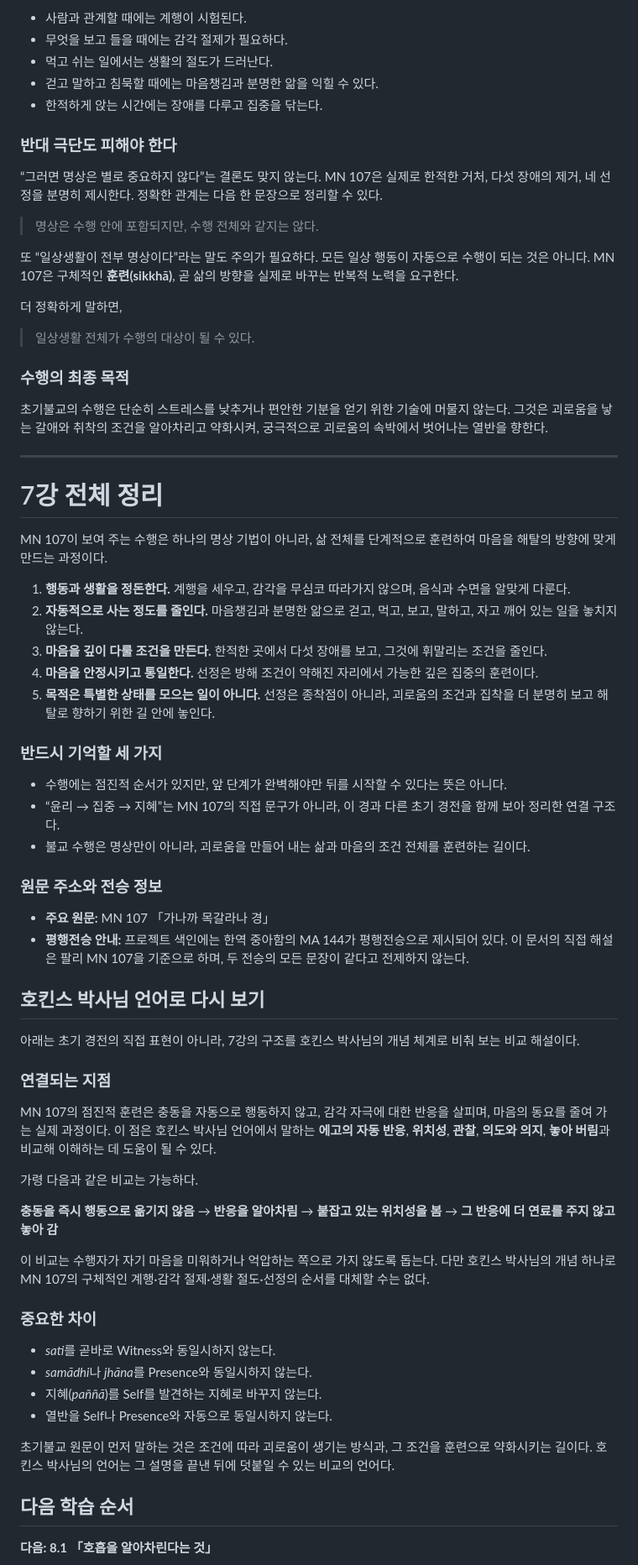
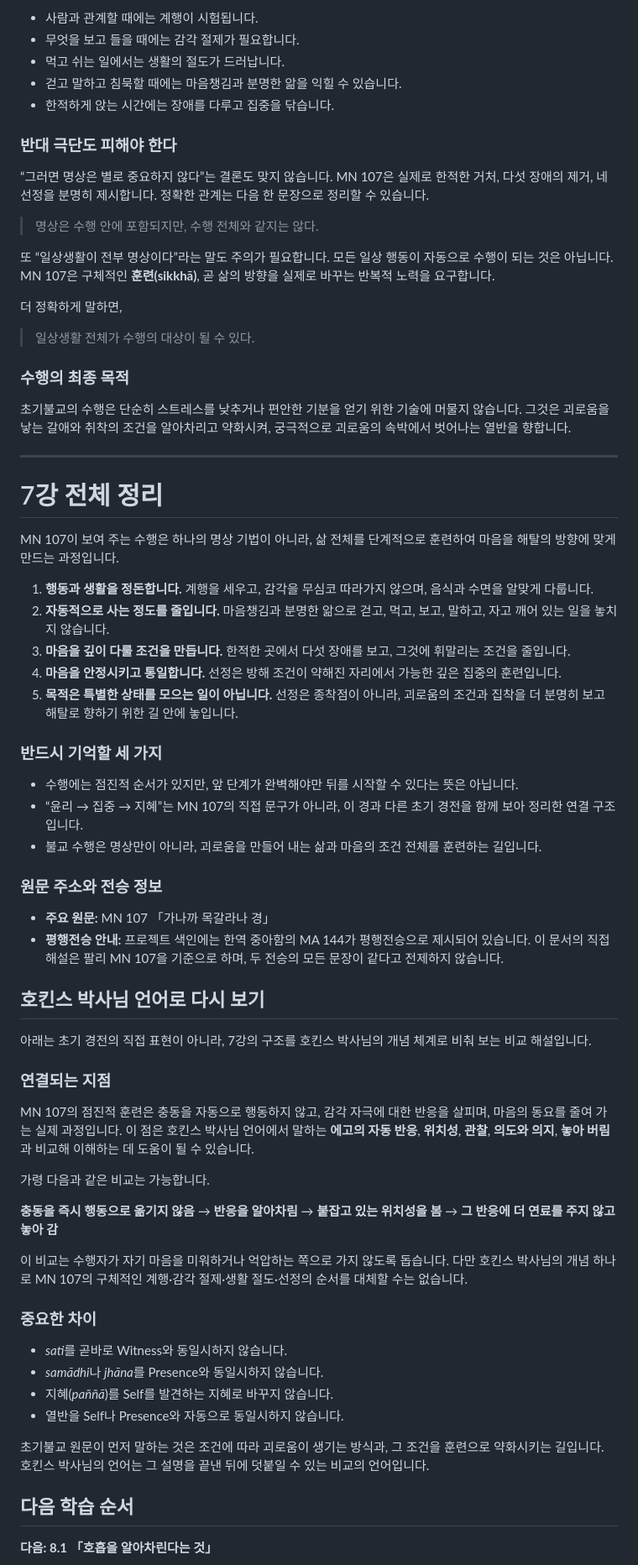
Before and after one commit to disnotons/GPT, a Markdown page: 초기불교_완전입문/7강_수행의_전체_과정_점진적_훈련_통합정제본.md, the part around one of its changes. Shown at 84% size. Drawn GitHub-style.

```diff
--- a/초기불교_완전입문/7강_수행의_전체_과정_점진적_훈련_통합정제본.md
+++ b/초기불교_완전입문/7강_수행의_전체_과정_점진적_훈련_통합정제본.md
@@ -470,17 +470,17 @@ MN 107은 네 선정 뒤에 오온을 어떻게 관찰하는지, 무상을 어
 
-- 사람과 관계할 때에는 계행이 시험된다.
-- 무엇을 보고 들을 때에는 감각 절제가 필요하다.
-- 먹고 쉬는 일에서는 생활의 절도가 드러난다.
-- 걷고 말하고 침묵할 때에는 마음챙김과 분명한 앎을 익힐 수 있다.
-- 한적하게 앉는 시간에는 장애를 다루고 집중을 닦는다.
+- 사람과 관계할 때에는 계행이 시험됩니다.
+- 무엇을 보고 들을 때에는 감각 절제가 필요합니다.
+- 먹고 쉬는 일에서는 생활의 절도가 드러납니다.
+- 걷고 말하고 침묵할 때에는 마음챙김과 분명한 앎을 익힐 수 있습니다.
+- 한적하게 앉는 시간에는 장애를 다루고 집중을 닦습니다.
 
 ### 반대 극단도 피해야 한다
 
-“그러면 명상은 별로 중요하지 않다”는 결론도 맞지 않는다. MN 107은 실제로 한적한 거처, 다섯 장애의 제거, 네 선정을 분명히 제시한다. 정확한 관계는 다음 한 문장으로 정리할 수 있다.
+“그러면 명상은 별로 중요하지 않다”는 결론도 맞지 않습니다. MN 107은 실제로 한적한 거처, 다섯 장애의 제거, 네 선정을 분명히 제시합니다. 정확한 관계는 다음 한 문장으로 정리할 수 있습니다.
 
 > 명상은 수행 안에 포함되지만, 수행 전체와 같지는 않다.
 
-또 “일상생활이 전부 명상이다”라는 말도 주의가 필요하다. 모든 일상 행동이 자동으로 수행이 되는 것은 아니다. MN 107은 구체적인 **훈련(sikkhā)**, 곧 삶의 방향을 실제로 바꾸는 반복적 노력을 요구한다.
+또 “일상생활이 전부 명상이다”라는 말도 주의가 필요합니다. 모든 일상 행동이 자동으로 수행이 되는 것은 아닙니다. MN 107은 구체적인 **훈련(sikkhā)**, 곧 삶의 방향을 실제로 바꾸는 반복적 노력을 요구합니다.
 
 더 정확하게 말하면,
 
@@ -488,56 +488,56 @@ MN 107은 네 선정 뒤에 오온을 어떻게 관찰하는지, 무상을 어
 
 ### 수행의 최종 목적
 
-초기불교의 수행은 단순히 스트레스를 낮추거나 편안한 기분을 얻기 위한 기술에 머물지 않는다. 그것은 괴로움을 낳는 갈애와 취착의 조건을 알아차리고 약화시켜, 궁극적으로 괴로움의 속박에서 벗어나는 열반을 향한다.
+초기불교의 수행은 단순히 스트레스를 낮추거나 편안한 기분을 얻기 위한 기술에 머물지 않습니다. 그것은 괴로움을 낳는 갈애와 취착의 조건을 알아차리고 약화시켜, 궁극적으로 괴로움의 속박에서 벗어나는 열반을 향합니다.
 
 ---
 
 # 7강 전체 정리
 
-MN 107이 보여 주는 수행은 하나의 명상 기법이 아니라, 삶 전체를 단계적으로 훈련하여 마음을 해탈의 방향에 맞게 만드는 과정이다.
+MN 107이 보여 주는 수행은 하나의 명상 기법이 아니라, 삶 전체를 단계적으로 훈련하여 마음을 해탈의 방향에 맞게 만드는 과정입니다.
 
-1. **행동과 생활을 정돈한다.** 계행을 세우고, 감각을 무심코 따라가지 않으며, 음식과 수면을 알맞게 다룬다.
-2. **자동적으로 사는 정도를 줄인다.** 마음챙김과 분명한 앎으로 걷고, 먹고, 보고, 말하고, 자고 깨어 있는 일을 놓치지 않는다.
-3. **마음을 깊이 다룰 조건을 만든다.** 한적한 곳에서 다섯 장애를 보고, 그것에 휘말리는 조건을 줄인다.
-4. **마음을 안정시키고 통일한다.** 선정은 방해 조건이 약해진 자리에서 가능한 깊은 집중의 훈련이다.
-5. **목적은 특별한 상태를 모으는 일이 아니다.** 선정은 종착점이 아니라, 괴로움의 조건과 집착을 더 분명히 보고 해탈로 향하기 위한 길 안에 놓인다.
+1. **행동과 생활을 정돈합니다.** 계행을 세우고, 감각을 무심코 따라가지 않으며, 음식과 수면을 알맞게 다룹니다.
+2. **자동적으로 사는 정도를 줄입니다.** 마음챙김과 분명한 앎으로 걷고, 먹고, 보고, 말하고, 자고 깨어 있는 일을 놓치지 않습니다.
+3. **마음을 깊이 다룰 조건을 만듭니다.** 한적한 곳에서 다섯 장애를 보고, 그것에 휘말리는 조건을 줄입니다.
+4. **마음을 안정시키고 통일합니다.** 선정은 방해 조건이 약해진 자리에서 가능한 깊은 집중의 훈련입니다.
+5. **목적은 특별한 상태를 모으는 일이 아닙니다.** 선정은 종착점이 아니라, 괴로움의 조건과 집착을 더 분명히 보고 해탈로 향하기 위한 길 안에 놓입니다.
 
 ### 반드시 기억할 세 가지
 
-- 수행에는 점진적 순서가 있지만, 앞 단계가 완벽해야만 뒤를 시작할 수 있다는 뜻은 아니다.
-- “윤리 → 집중 → 지혜”는 MN 107의 직접 문구가 아니라, 이 경과 다른 초기 경전을 함께 보아 정리한 연결 구조다.
-- 불교 수행은 명상만이 아니라, 괴로움을 만들어 내는 삶과 마음의 조건 전체를 훈련하는 길이다.
+- 수행에는 점진적 순서가 있지만, 앞 단계가 완벽해야만 뒤를 시작할 수 있다는 뜻은 아닙니다.
+- “윤리 → 집중 → 지혜”는 MN 107의 직접 문구가 아니라, 이 경과 다른 초기 경전을 함께 보아 정리한 연결 구조입니다.
+- 불교 수행은 명상만이 아니라, 괴로움을 만들어 내는 삶과 마음의 조건 전체를 훈련하는 길입니다.
 
 ### 원문 주소와 전승 정보
 
 - **주요 원문:** MN 107 「가나까 목갈라나 경」
-- **평행전승 안내:** 프로젝트 색인에는 한역 중아함의 MA 144가 평행전승으로 제시되어 있다. 이 문서의 직접 해설은 팔리 MN 107을 기준으로 하며, 두 전승의 모든 문장이 같다고 전제하지 않는다.
+- **평행전승 안내:** 프로젝트 색인에는 한역 중아함의 MA 144가 평행전승으로 제시되어 있습니다. 이 문서의 직접 해설은 팔리 MN 107을 기준으로 하며, 두 전승의 모든 문장이 같다고 전제하지 않습니다.
 
 ## 호킨스 박사님 언어로 다시 보기
 
-아래는 초기 경전의 직접 표현이 아니라, 7강의 구조를 호킨스 박사님의 개념 체계로 비춰 보는 비교 해설이다.
+아래는 초기 경전의 직접 표현이 아니라, 7강의 구조를 호킨스 박사님의 개념 체계로 비춰 보는 비교 해설입니다.
 
 ### 연결되는 지점
 
-MN 107의 점진적 훈련은 충동을 자동으로 행동하지 않고, 감각 자극에 대한 반응을 살피며, 마음의 동요를 줄여 가는 실제 과정이다. 이 점은 호킨스 박사님 언어에서 말하는 **에고의 자동 반응**, **위치성**, **관찰**, **의도와 의지**, **놓아 버림**과 비교해 이해하는 데 도움이 될 수 있다.
+MN 107의 점진적 훈련은 충동을 자동으로 행동하지 않고, 감각 자극에 대한 반응을 살피며, 마음의 동요를 줄여 가는 실제 과정입니다. 이 점은 호킨스 박사님 언어에서 말하는 **에고의 자동 반응**, **위치성**, **관찰**, **의도와 의지**, **놓아 버림**과 비교해 이해하는 데 도움이 될 수 있습니다.
 
-가령 다음과 같은 비교는 가능하다.
+가령 다음과 같은 비교는 가능합니다.
 
 **충동을 즉시 행동으로 옮기지 않음**
 → **반응을 알아차림**
 → **붙잡고 있는 위치성을 봄**
 → **그 반응에 더 연료를 주지 않고 놓아 감**
 
-이 비교는 수행자가 자기 마음을 미워하거나 억압하는 쪽으로 가지 않도록 돕는다. 다만 호킨스 박사님의 개념 하나로 MN 107의 구체적인 계행·감각 절제·생활 절도·선정의 순서를 대체할 수는 없다.
+이 비교는 수행자가 자기 마음을 미워하거나 억압하는 쪽으로 가지 않도록 돕습니다. 다만 호킨스 박사님의 개념 하나로 MN 107의 구체적인 계행·감각 절제·생활 절도·선정의 순서를 대체할 수는 없습니다.
 
 ### 중요한 차이
 
-- *sati*를 곧바로 Witness와 동일시하지 않는다.
-- *samādhi*나 *jhāna*를 Presence와 동일시하지 않는다.
-- 지혜(*paññā*)를 Self를 발견하는 지혜로 바꾸지 않는다.
-- 열반을 Self나 Presence와 자동으로 동일시하지 않는다.
+- *sati*를 곧바로 Witness와 동일시하지 않습니다.
+- *samādhi*나 *jhāna*를 Presence와 동일시하지 않습니다.
+- 지혜(*paññā*)를 Self를 발견하는 지혜로 바꾸지 않습니다.
+- 열반을 Self나 Presence와 자동으로 동일시하지 않습니다.
 
-초기불교 원문이 먼저 말하는 것은 조건에 따라 괴로움이 생기는 방식과, 그 조건을 훈련으로 약화시키는 길이다. 호킨스 박사님의 언어는 그 설명을 끝낸 뒤에 덧붙일 수 있는 비교의 언어다.
+초기불교 원문이 먼저 말하는 것은 조건에 따라 괴로움이 생기는 방식과, 그 조건을 훈련으로 약화시키는 길입니다. 호킨스 박사님의 언어는 그 설명을 끝낸 뒤에 덧붙일 수 있는 비교의 언어입니다.
 
 ## 다음 학습 순서
 
```
Also changed, not shown: other parts of 초기불교_완전입문/7강_수행의_전체_과정_점진적_훈련_통합정제본.md (+129 -129 lines).
